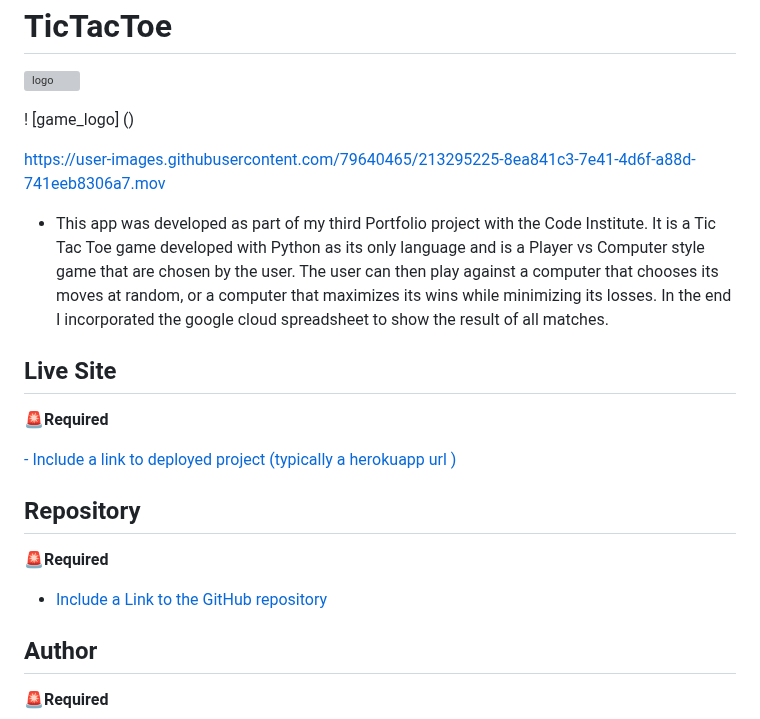
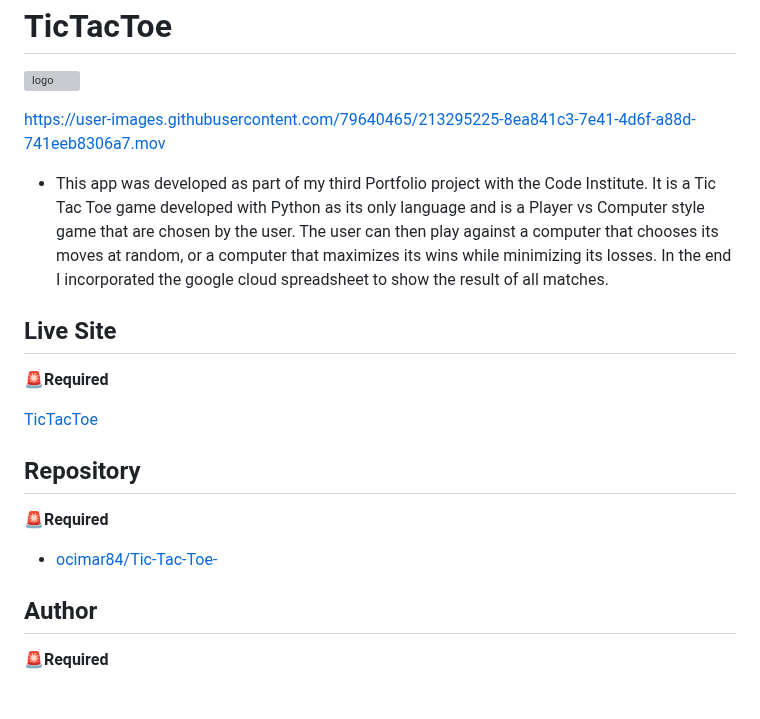
Before and after one commit to ocimar84/Tic-Tac-Toe-, a Markdown page: README.md, the part around the change. Drawn GitHub-style; blank space fills up the shorter version; grey boxes are pictures that could not be loaded.

```diff
--- a/README.md
+++ b/README.md
@@ -83,10 +83,6 @@ Copy your readme to https://luciopaiva.com/markdown-toc/ to make a table of cont
 # TicTacToe
 ![logo](https://user-images.githubusercontent.com/79640465/213293983-f2800deb-8666-4b7b-83f2-0208be2e245c.png)
 
-! [game_logo] ()
-
-
-
 
 https://user-images.githubusercontent.com/79640465/213295225-8ea841c3-7e41-4d6f-a88d-741eeb8306a7.mov
 
@@ -96,12 +92,13 @@ https://user-images.githubusercontent.com/79640465/213295225-8ea841c3-7e41-4d6f-
 ## Live Site
 🚨**Required**
 
-[- Include a link to deployed project (typically a herokuapp url )](https://tic-tac-toe1.herokuapp.com/)
+[TicTacToe](https://tic-tac-toe1.herokuapp.com/)
 
 ## Repository
 🚨**Required**
 
-- [Include a Link to the GitHub repository](https://github.com/ocimar84/Tic-Tac-Toe-)
+- [ocimar84/Tic-Tac-Toe-](https://github.com/ocimar84/Tic-Tac-Toe-)
+
 ## Author
 🚨**Required**
 
```
